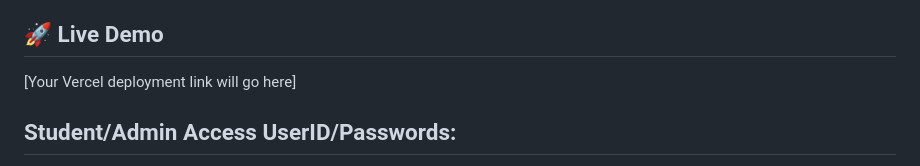
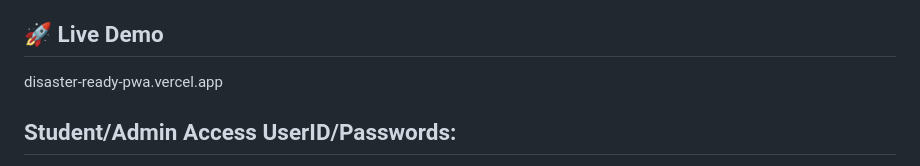
Before and after one commit to Codely456/DisasterReady-PWA, a Markdown page: README.md, the part around the change. Drawn GitHub-style.

```diff
--- a/README.md
+++ b/README.md
@@ -2,7 +2,7 @@
 DisasterReady is a comprehensive, offline-first Progressive Web App (PWA) designed to integrate structured disaster management education directly into the school curriculum. This project was developed for the Smart India Hackathon to address the critical gap in disaster preparedness in Indian schools.
 
 ## 🚀 Live Demo
-[Your Vercel deployment link will go here]
+disaster-ready-pwa.vercel.app
 
 ## Student/Admin Access UserID/Passwords:
 1. Student: Take the help of Signup
```
